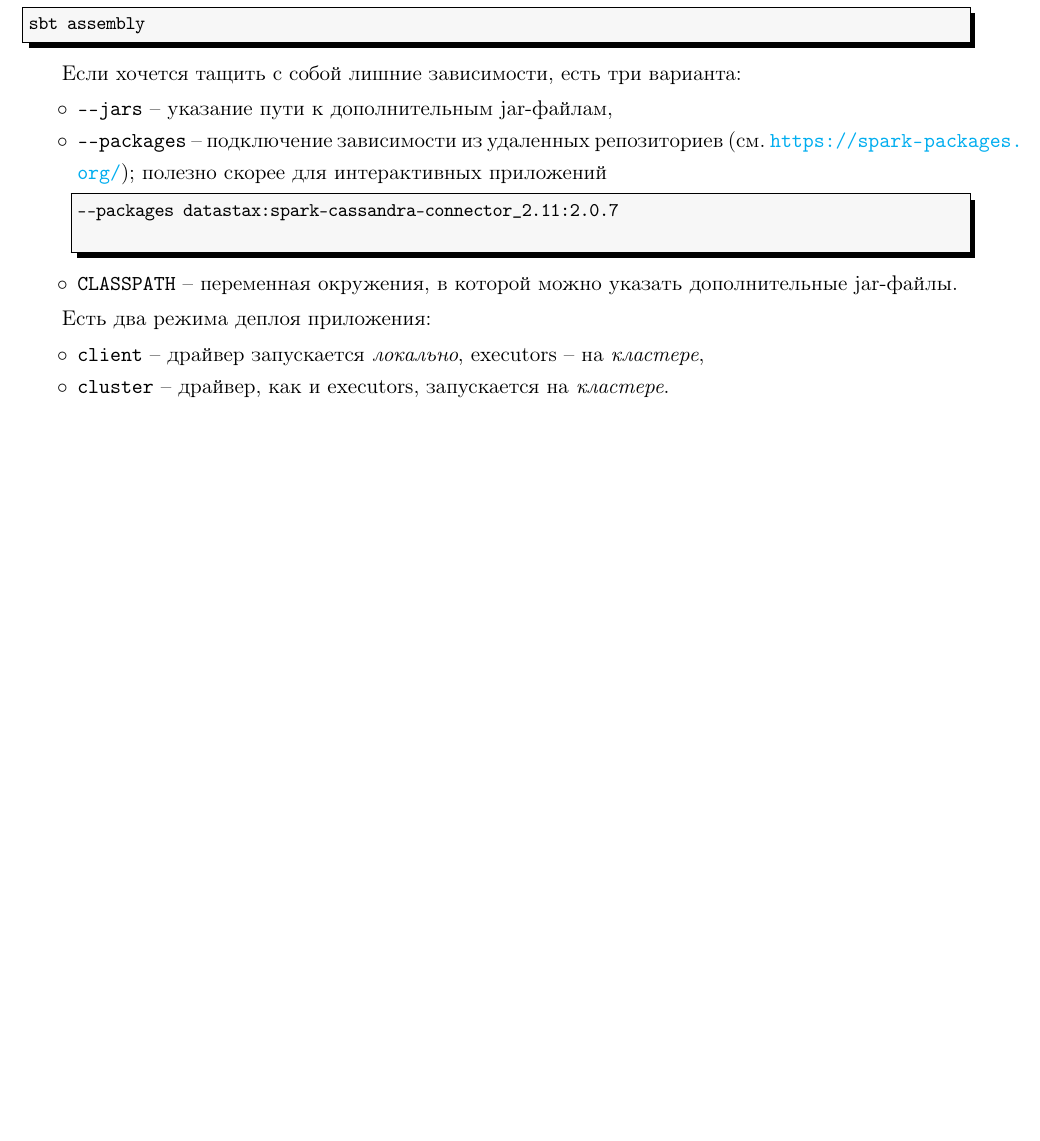
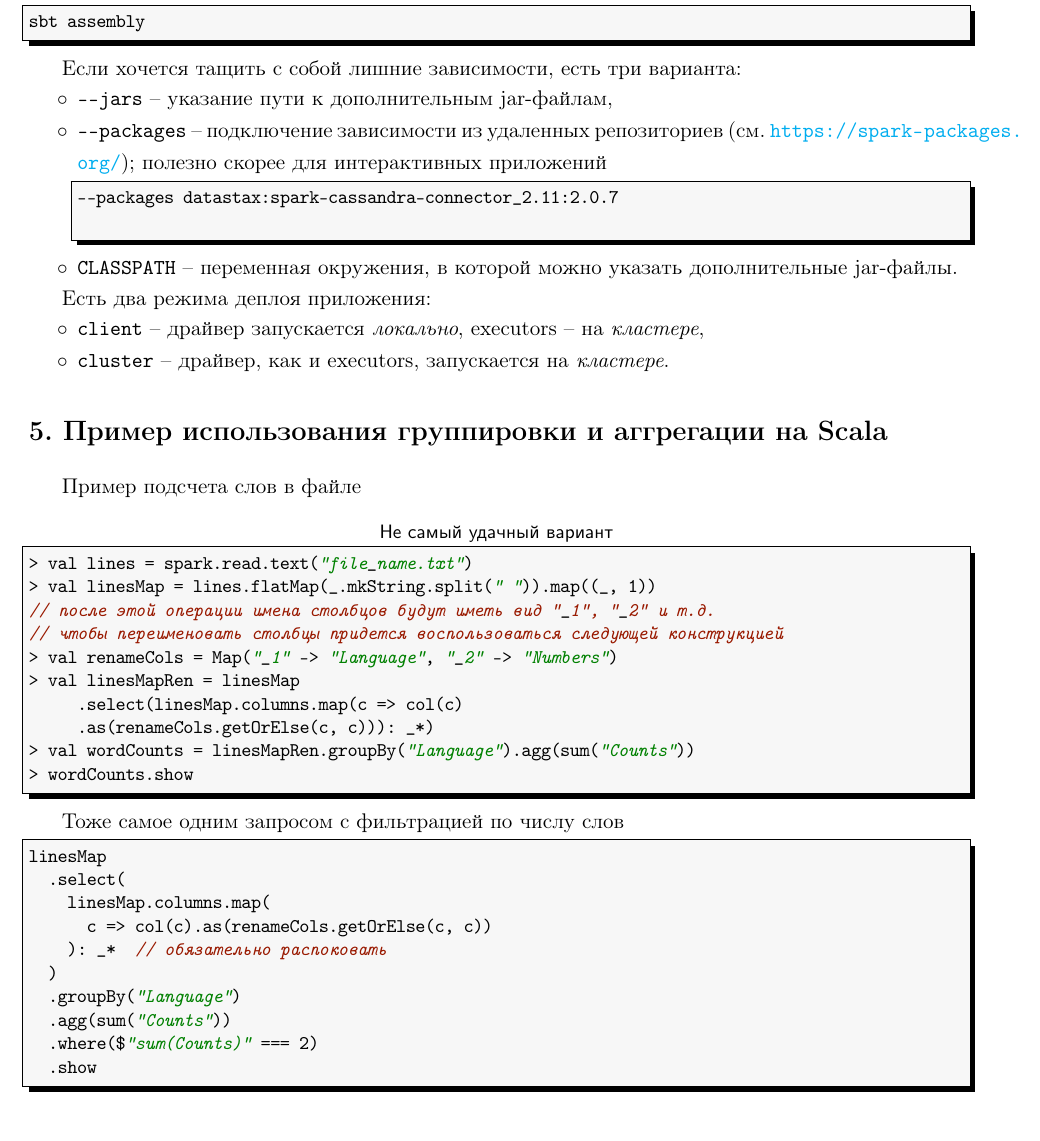
Before and after one commit to LeorFinkelberg/Cheat_sheet_Spark, a LaTeX document (cheat_sheet_spark.tex): part of page 7 of 25 before the commit and part of page 7 of 26 after it, cut so that both start at the same text, the shorter picture padded with empty space. Compiled offline with pdfLaTeX.

Commit message:
Added some notes about groupBy and agg on Scala

```diff
--- a/cheat_sheet_spark.tex
+++ b/cheat_sheet_spark.tex
@@ -414,6 +414,42 @@ sbt assembly
 	\item \texttt{cluster} -- драйвер, как и executors, запускается на \emph{кластере}.
 \end{itemize}
 
+\section{Пример использования группировки и аггрегации на Scala}
+
+Пример подсчета слов в файле
+\begin{lstlisting}[
+title = {\sffamily Не самый удачный вариант},
+style = scala,
+numbers = none
+]
+> val lines = spark.read.text("file_name.txt")
+> val linesMap = lines.flatMap(_.mkString.split(" ")).map((_, 1))
+// после этой операции имена столбцов будут иметь вид "_1", "_2" и т.д.
+// чтобы переименовать столбцы придется воспользоваться следующей конструкцией
+> val renameCols = Map("_1" -> "Language", "_2" -> "Numbers")
+> val linesMapRen = linesMap
+     .select(linesMap.columns.map(c => col(c)
+     .as(renameCols.getOrElse(c, c))): _*)
+> val wordCounts = linesMapRen.groupBy("Language").agg(sum("Counts"))
+> wordCounts.show
+\end{lstlisting}
+
+Тоже самое одним запросом с фильтрацией по числу слов
+\begin{lstlisting}[
+style = scala,
+numbers = none
+]
+linesMap
+  .select(
+    linesMap.columns.map(
+      c => col(c).as(renameCols.getOrElse(c, c))
+    ): _*  // обязательно распоковать
+  )
+  .groupBy("Language")
+  .agg(sum("Counts"))
+  .where($"sum(Counts)" === 2)
+  .show
+\end{lstlisting}
 
 
 \section{Создание Spark DataFrame на основе списка}
```
Also changed, not shown: cheat_sheet_spark.pdf.
